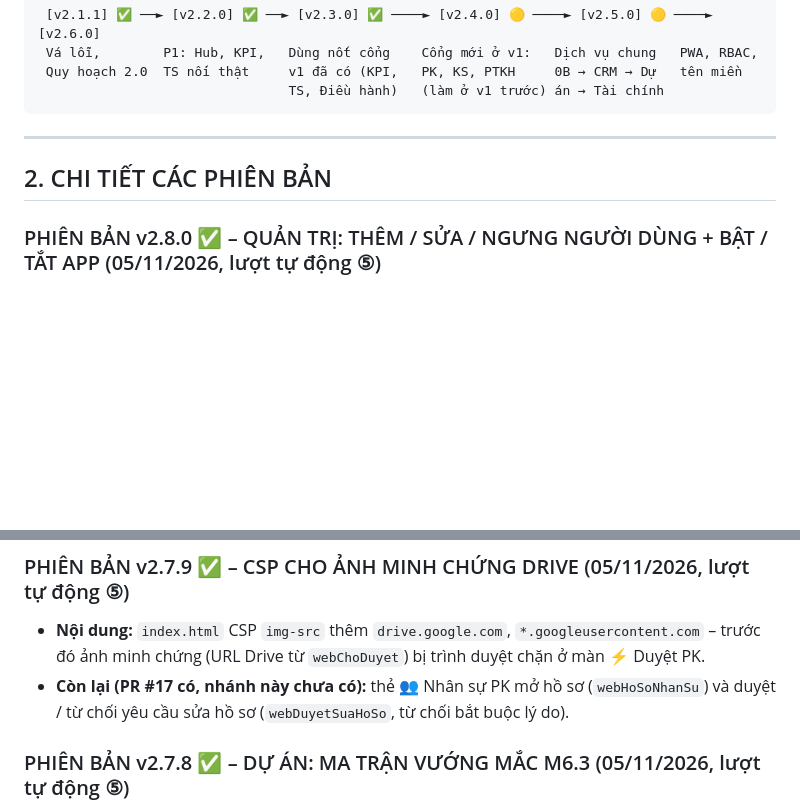
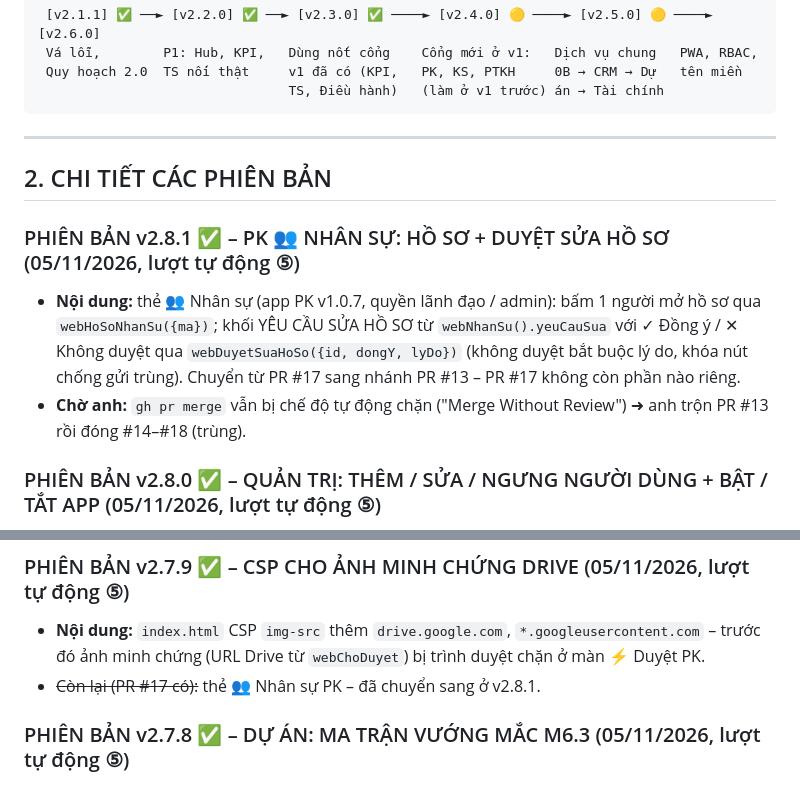
Before and after one commit to cmubeta2/shin-v2, a Markdown page: UPDATE.md, 2 parts joined by grey strips. GitHub-like rendering; blank space fills up the shorter version.

Commit message:
docs(v2.8.1): CHANGELOG + UPDATE cho PK Nhân sự
Co-Authored-By: Claude Opus 5.5 <noreply@anthropic.com>

```diff
--- a/UPDATE.md
+++ b/UPDATE.md
@@ -26,13 +26,17 @@ Theo quy ước số phiên bản đã được Sếp duyệt:
 
 ## 2. CHI TIẾT CÁC PHIÊN BẢN
 
+### PHIÊN BẢN v2.8.1 ✅ – PK 👥 NHÂN SỰ: HỒ SƠ + DUYỆT SỬA HỒ SƠ (05/11/2026, lượt tự động ⑤)
+- **Nội dung:** thẻ 👥 Nhân sự (app PK v1.0.7, quyền lãnh đạo / admin): bấm 1 người mở hồ sơ qua `webHoSoNhanSu({ma})`; khối YÊU CẦU SỬA HỒ SƠ từ `webNhanSu().yeuCauSua` với ✓ Đồng ý / ✕ Không duyệt qua `webDuyetSuaHoSo({id, dongY, lyDo})` (không duyệt bắt buộc lý do, khóa nút chống gửi trùng). Chuyển từ PR #17 sang nhánh PR #13 – PR #17 không còn phần nào riêng.
+- **Chờ anh:** `gh pr merge` vẫn bị chế độ tự động chặn ("Merge Without Review") ➜ anh trộn PR #13 rồi đóng #14–#18 (trùng).
+
 ### PHIÊN BẢN v2.8.0 ✅ – QUẢN TRỊ: THÊM / SỬA / NGƯNG NGƯỜI DÙNG + BẬT / TẮT APP (05/11/2026, lượt tự động ⑤)
 - **Nội dung:** HUB L22–L25 đã «KIỂM ĐẠT v1.13.5–v1.13.8» ➜ màn 🛡️ Người dùng & App gọi `webLuuNguoiDung({nguoi})` (➕ Thêm, ✏️ Sửa vai trò / trạng thái, kiểm trước "không ngưng Admin cuối", Hub kiểm lại) và `webLuuUngDung({ma, bat})` (nút Bật / Tắt từng app: hiện ngay, gửi sau 6 giây, Hoàn tác không gửi gì). CRM (`webCRM` / `webLuuDoiTac`), Dự án (`webDuAn`), Tài chính (`webTaiChinh`) đã gọi đúng cổng thật từ v2.5.x – rà lại khớp khuôn trả của mã v1.
 - Còn chờ v1: Hub trên app vẫn v1.13.3 (L21–L25 chưa lên app) ➜ Live hiện dải vàng "chưa mở cổng" + số MẪU cho CRM / Dự án / Tài chính và nút lưu Quản trị báo lỗi cho tới khi lên app. L21 (0B Phê duyệt) còn «ĐÃ CODE v1.13.9», chưa «KIỂM ĐẠT».
 
 ### PHIÊN BẢN v2.7.9 ✅ – CSP CHO ẢNH MINH CHỨNG DRIVE (05/11/2026, lượt tự động ⑤)
 - **Nội dung:** `index.html` CSP `img-src` thêm `drive.google.com`, `*.googleusercontent.com` – trước đó ảnh minh chứng (URL Drive từ `webChoDuyet`) bị trình duyệt chặn ở màn ⚡ Duyệt PK.
-- **Còn lại (PR #17 có, nhánh này chưa có):** thẻ 👥 Nhân sự PK mở hồ sơ (`webHoSoNhanSu`) và duyệt / từ chối yêu cầu sửa hồ sơ (`webDuyetSuaHoSo`, từ chối bắt buộc lý do).
+- ~~Còn lại (PR #17 có):~~ thẻ 👥 Nhân sự PK – đã chuyển sang ở v2.8.1.
 
 ### PHIÊN BẢN v2.7.8 ✅ – DỰ ÁN: MA TRẬN VƯỚNG MẮC M6.3 (05/11/2026, lượt tự động ⑤)
 - Tab 🧱 Ma Trận Vướng Mắc trong màn Dự án, tính phía trình duyệt (Flash khối 2 + dự án đỏ / vàng / quá hạn), sao chép để giao việc.
```
Also changed, not shown: other parts of UPDATE.md (+1 -1 lines), CHANGELOG.md (+6 -0 lines).
